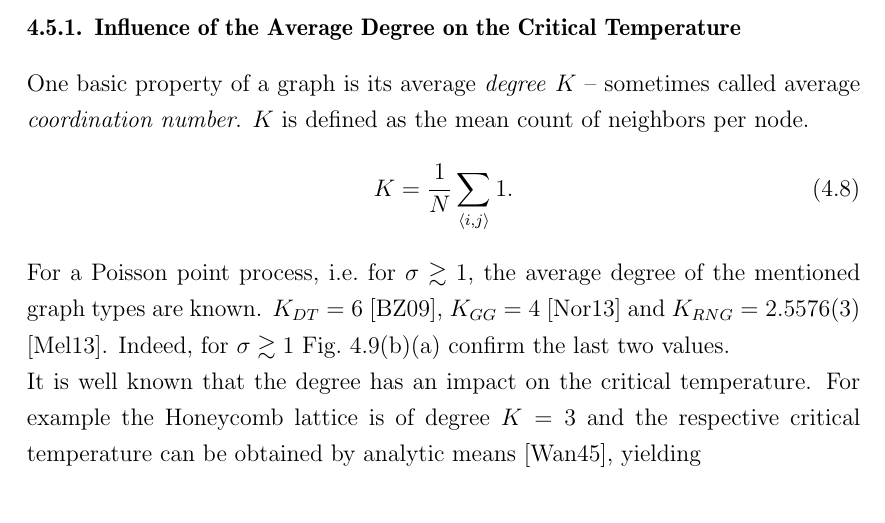
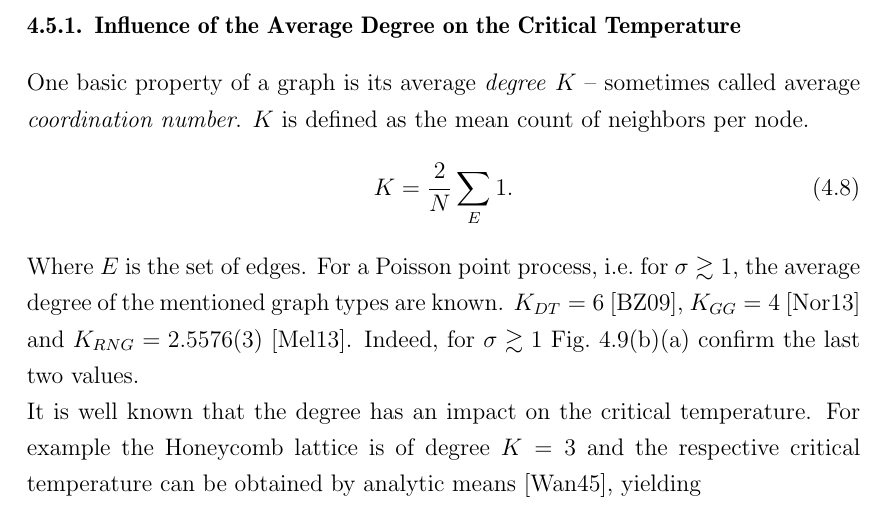
Before and after one commit to surt91/IsingFerromagnet, a LaTeX document (Tex/Ferromagnet.tex, which reads Tex/chapters/results.tex): part of page 29 of 43, cut so that both start at the same text. Compiled offline with pdfLaTeX; an older LaTeX class or package is replaced by its successor.

Commit message:
Unmissverständliche Def. von K

```diff
--- a/Tex/chapters/results.tex
+++ b/Tex/chapters/results.tex
@@ -607,9 +607,10 @@
         called average \emph{coordination number}. \(K\) is defined as the mean count
         of neighbors per node.
         \begin{equation}
-            K = \frac{1}{N} \sum_{\avg{i,j}} 1.
+            K = \frac{2}{N} \sum_{E} 1.
             \label{eq:degree}
         \end{equation}
+        Where \(E\) is the set of edges.
         For a Poisson point process, i.e.\ for \(\sigma \gtrsim 1\),
         the average degree of the mentioned graph types are known.
         \(K_{DT} = 6\) \cite{DelaunayDegree}, \(K_{GG} = 4\) \cite{notPChristoph} and \(K_{RNG} = 2.5576(3)\) \cite{RNGCell}.
```
